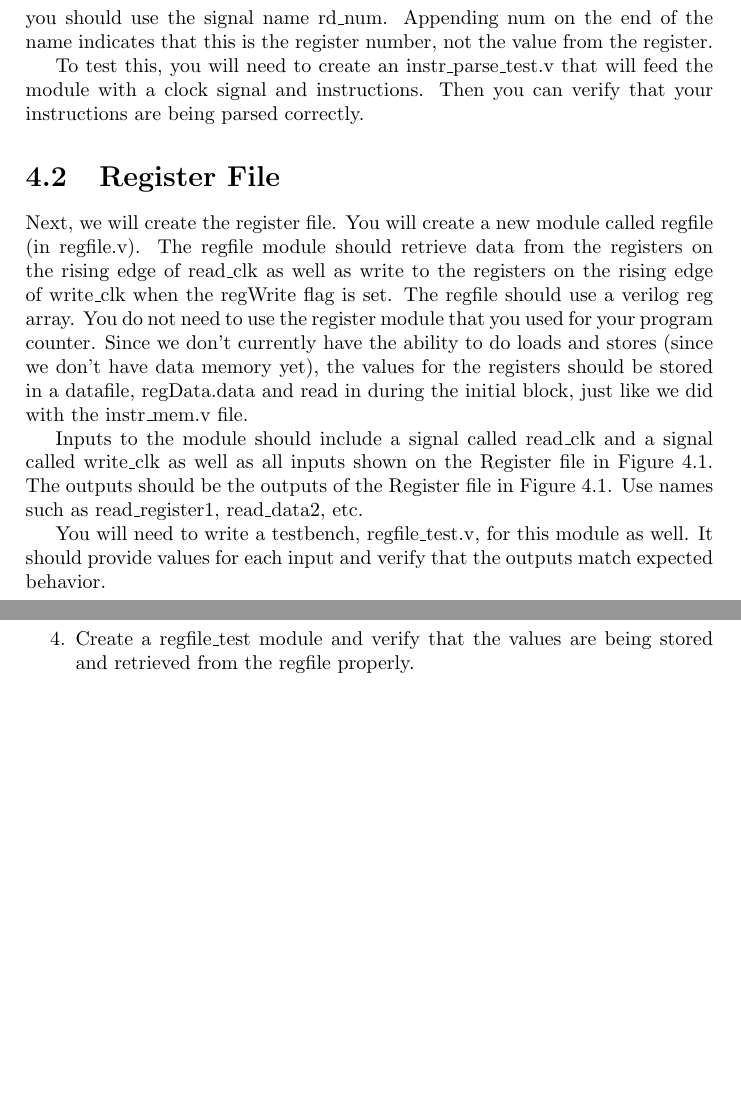
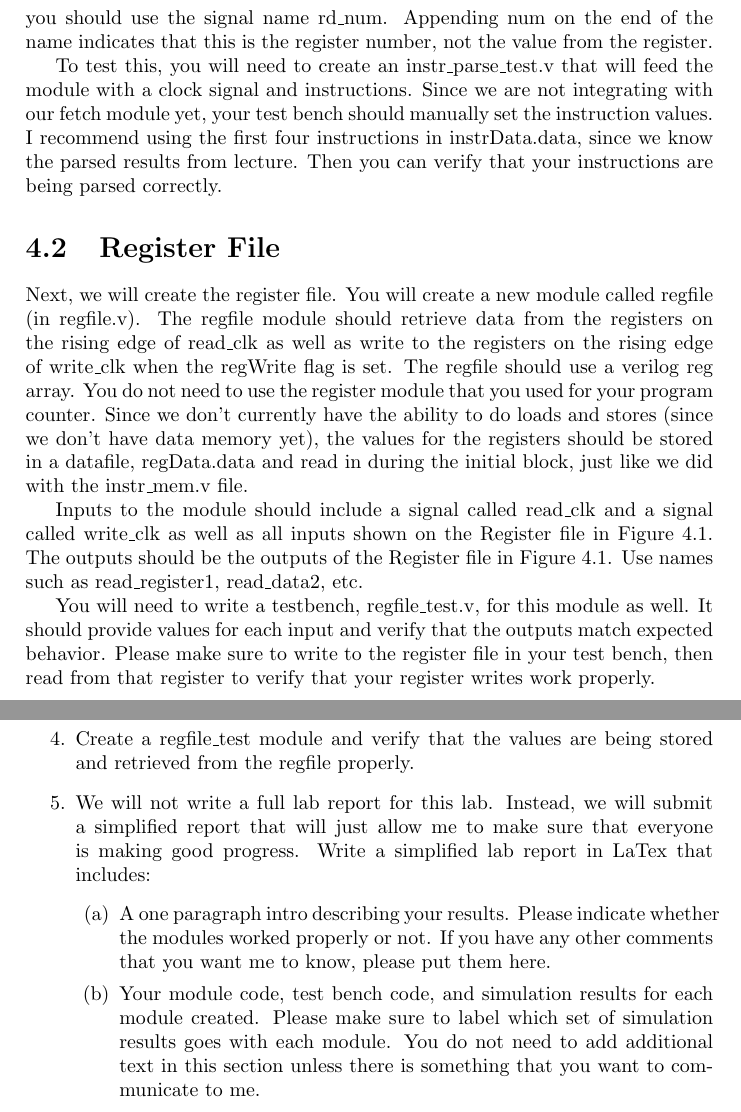
Before and after one commit to BaylorComputerEngineering/ARM-Lab, a LaTeX book (manual/ELC_3338_project_main.tex, which reads manual/decode.tex): two parts of pages 19 and 21 of 21, joined at a grey line, cut so that both start at the same text, the shorter picture padded with empty space. The pictures show the PDF file manual/ELC_3338_project_main.pdf that the author committed with the source.

Commit message:
Add Lab Writeup details to Lab 4

```diff
--- a/manual/decode.tex
+++ b/manual/decode.tex
@@ -13,7 +13,7 @@ The next stage in the datapath is the iDecode stage.  The iDecode stage evaluate
 
 To do this, you will create a new module called instr\_parse.  This module will simply read inputs and assign appropriate output values.  These outputs should be assigned on the clock edge with non-blocking procedural assignments.  While this might not seem important now, it will become important later.  The inputs should be a clk signal and a 32-bit instruction.  Outputs are listed for you above.  Although R-type and D-type instructions have different operands, you can treat them the same for now.  For instance, you can still assign an Address field on an R-type instruction, and you can still assign an Rm field on a D-type instruction.  In future labs, we will begin treating the instructions differently and ignore the unnecessary fields.  Notice how because of the commonality of instruction format, Opcode, Rn, and Rd are all universal across these instruction types.  Please remember to use the style specified in the previous lab, where all items are lower case with underscores separating them.  For instance, for Rd, you should use the signal name rd\_num.  Appending num on the end of the name indicates that this is the register number, not the value from the register.
 
-To test this, you will need to create an instr\_parse\_test.v that will feed the module with a clock signal and instructions.  Then you can verify that your instructions are being parsed correctly.
+To test this, you will need to create an instr\_parse\_test.v that will feed the module with a clock signal and instructions.  Since we are not integrating with our fetch module yet, your test bench should manually set the instruction values.  I recommend using the first four instructions in instrData.data, since we know the parsed results from lecture.  Then you can verify that your instructions are being parsed correctly.
 
 \section{Register File}
 
@@ -21,7 +21,7 @@ Next, we will create the register file.  You will create a new module called reg
 
 Inputs to the module should include a signal called read\_clk and a signal called write\_clk as well as all inputs shown on the Register file in Figure~\ref{fig:register_file_cutout}.  The outputs should be the outputs of the Register file in Figure~\ref{fig:register_file_cutout}.  Use names such as read\_register1, read\_data2, etc.
 
-You will need to write a testbench, regfile\_test.v, for this module as well.  It should provide values for each input and verify that the outputs match expected behavior.
+You will need to write a testbench, regfile\_test.v, for this module as well.  It should provide values for each input and verify that the outputs match expected behavior.  Please make sure to write to the register file in your test bench, then read from that register to verify that your register writes work properly.
 
 \begin{figure}
 	\caption{Expected Results}\label{fig:register_file_cutout}
@@ -40,4 +40,9 @@ You are to:
 \item Create an instr\_parse test module and verify that the instruction is being parsed properly.
 \item Create a regfile module as described above.
 \item Create a regfile\_test module and verify that the values are being stored and retrieved from the regfile properly.
+\item We will not write a full lab report for this lab.  Instead, we will submit a simplified report that will just allow me to make sure that everyone is making good progress.  Write a simplified lab report in LaTex that includes:
+\begin{enumerate}
+	\item  A one paragraph intro describing your results.  Please indicate whether the modules worked properly or not.  If you have any other comments that you want me to know, please put them here.
+	\item Your module code, test bench code, and simulation results for each module created.  Please make sure to label which set of simulation results goes with each module.  You do not need to add additional text in this section unless there is something that you want to communicate to me.
 \end{enumerate}
+\end{enumerate}
```
Also changed, not shown: manual/ELC_3338_project_main.pdf.
